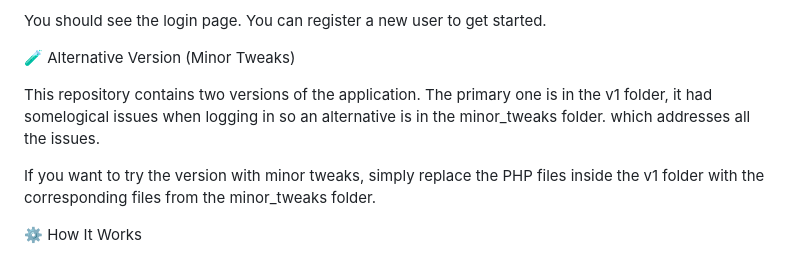
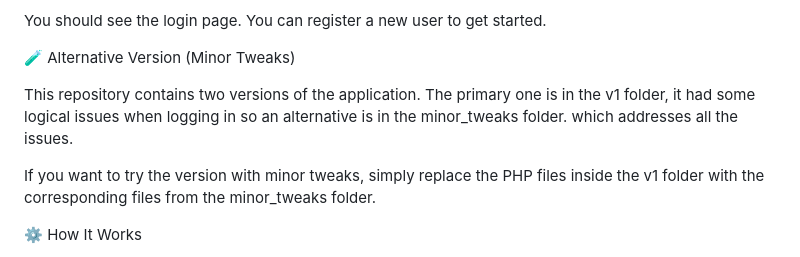
Before and after one commit to FasihKhan224/lost-and-found-portal, a Markdown page: README.md, the part around the change. Drawn GitHub-style.

```diff
--- a/README.md
+++ b/README.md
@@ -86,7 +86,7 @@ You should see the login page. You can register a new user to get started.
 
 🧪 Alternative Version (Minor Tweaks)
 
-This repository contains two versions of the application. The primary one is in the v1 folder, it had somelogical issues when logging in so an alternative is in the minor_tweaks folder. which addresses all the issues.
+This repository contains two versions of the application. The primary one is in the v1 folder, it had some logical issues when logging in so an alternative is in the minor_tweaks folder. which addresses all the issues.
 
 If you want to try the version with minor tweaks, simply replace the PHP files inside the v1 folder with the corresponding files from the minor_tweaks folder.
 
```
